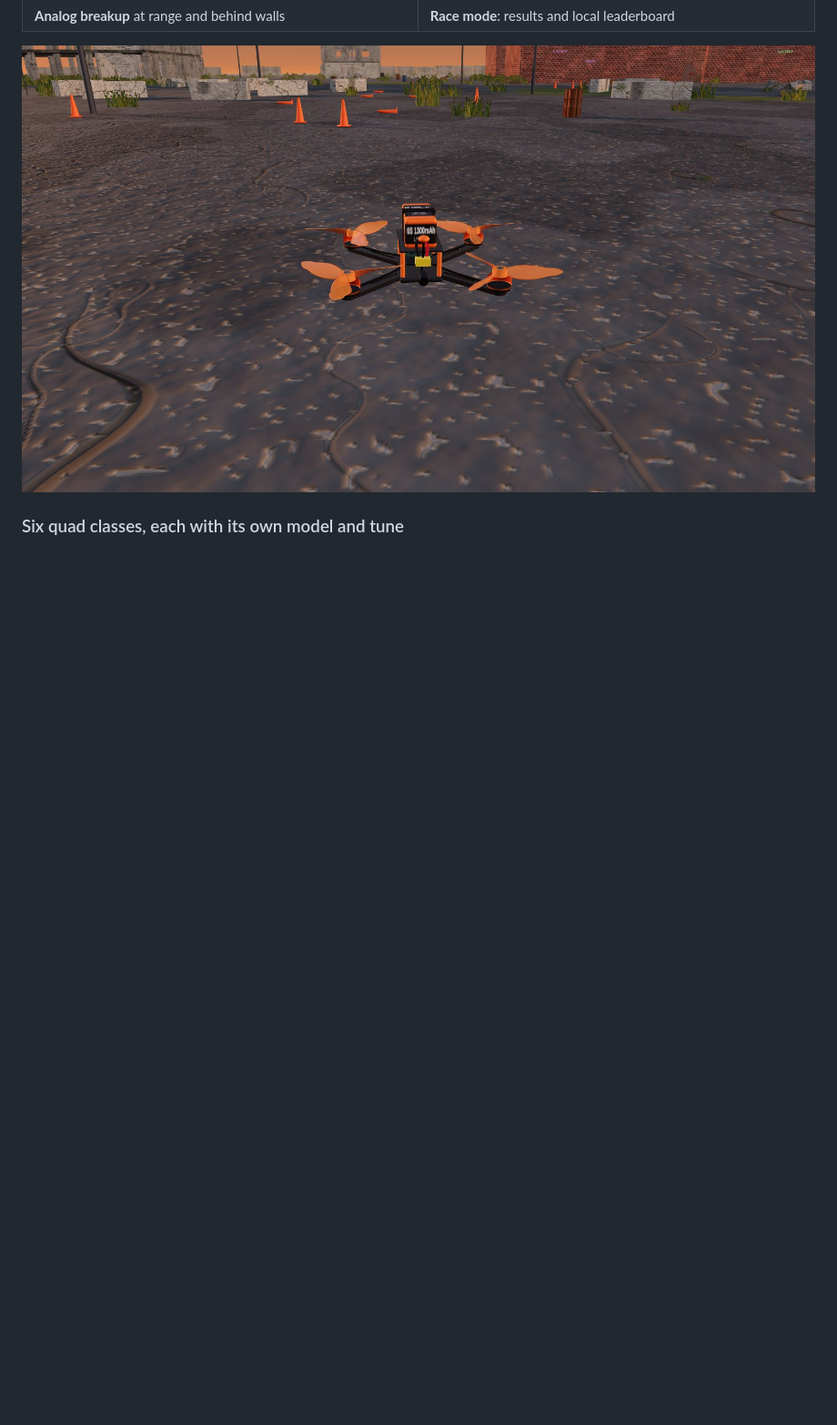
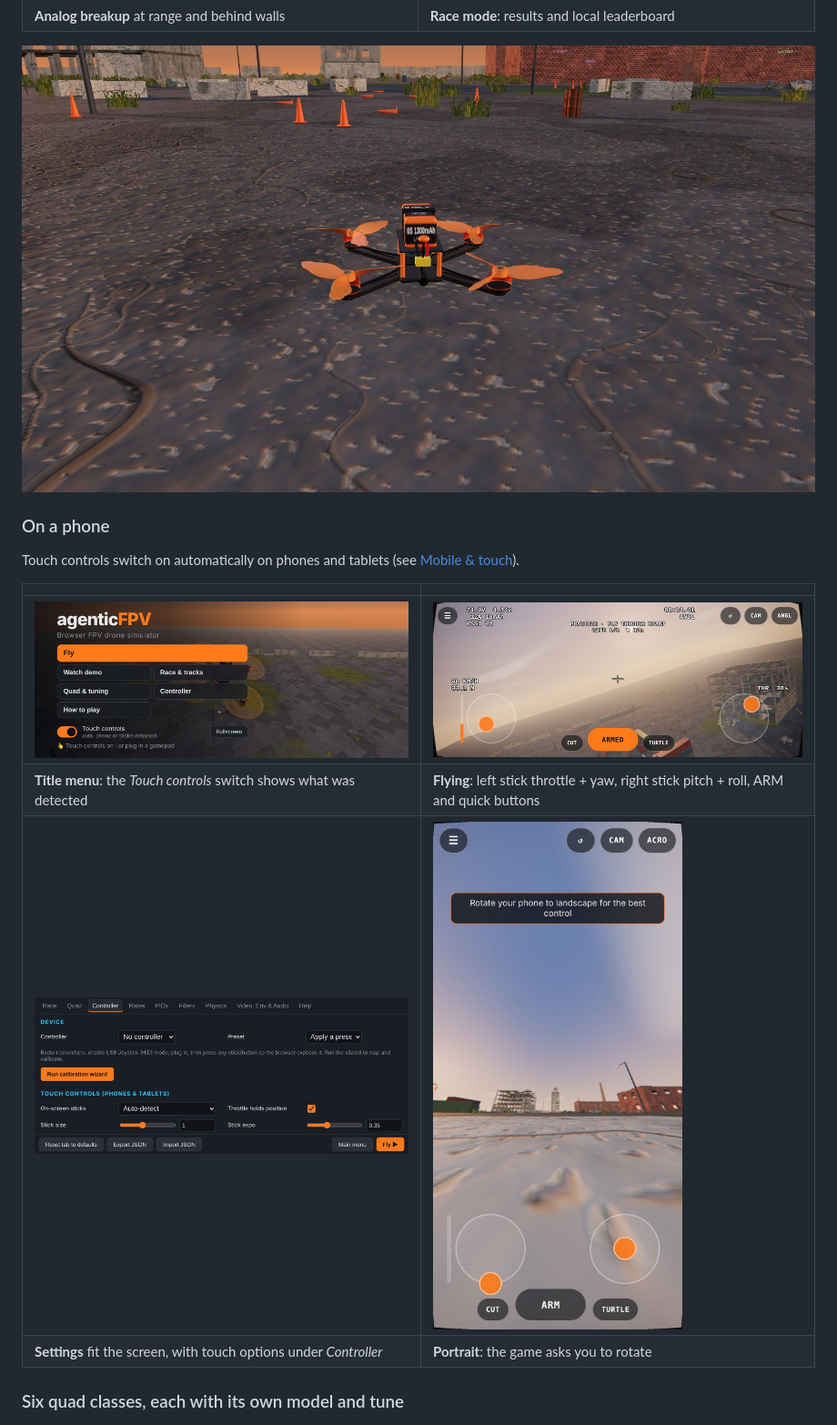
Before and after one commit to mcalapurge/agenticFPV, a Markdown page: README.md, the part around the change. Shown at 91% size. GitHub-like rendering; pictures changed too: docs/screenshots/mobile-flight.jpg (added), docs/screenshots/mobile-portrait.jpg (added), docs/screenshots/mobile-settings.jpg (added); blank space fills up the shorter version.

```diff
--- a/README.md
+++ b/README.md
@@ -32,6 +32,17 @@ It's built on Three.js, and everything works with no downloaded assets.
 | **Analog breakup** at range and behind walls                                                                            | **Race mode**: results and local leaderboard                                                               |
 
 ![5" freestyle quad close-up: carbon frame, motor bells, twisted 3-blade props, strapped 6S LiPo](docs/screenshots/quad-closeup.jpg)
+
+### On a phone
+
+Touch controls switch on automatically on phones and tablets (see [Mobile & touch](#mobile--touch)).
+
+|                                                                                                 |                                                                                                             |
+| ----------------------------------------------------------------------------------------------- | ----------------------------------------------------------------------------------------------------------- |
+| ![Title menu on a phone, with the touch-controls switch](docs/screenshots/mobile-title.jpg)     | ![Flying from a phone: two sticks, throttle bar, ARM and quick buttons](docs/screenshots/mobile-flight.jpg) |
+| **Title menu**: the _Touch controls_ switch shows what was detected                             | **Flying**: left stick throttle + yaw, right stick pitch + roll, ARM and quick buttons                      |
+| ![Controller settings on a phone, with the touch options](docs/screenshots/mobile-settings.jpg) | ![Portrait: a prompt to rotate to landscape](docs/screenshots/mobile-portrait.jpg)                          |
+| **Settings** fit the screen, with touch options under _Controller_                              | **Portrait**: the game asks you to rotate                                                                   |
 
 ### Six quad classes, each with its own model and tune
 
```
Also changed, not shown: 4 other files.
